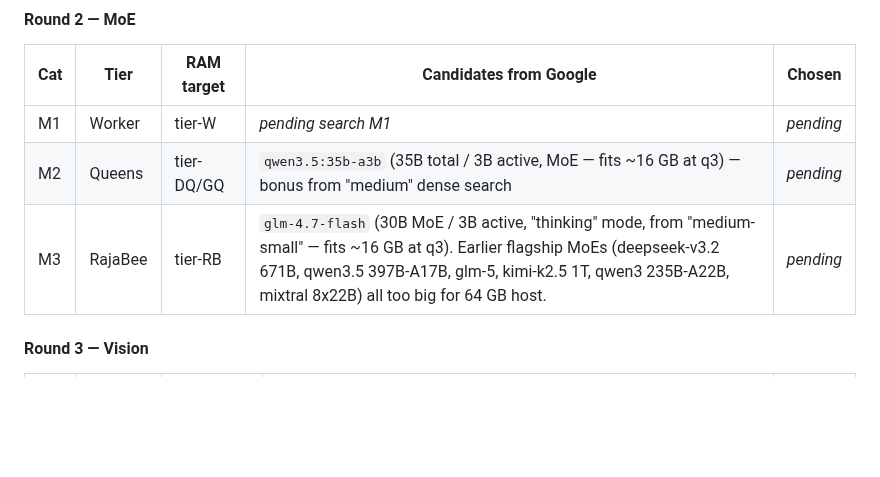
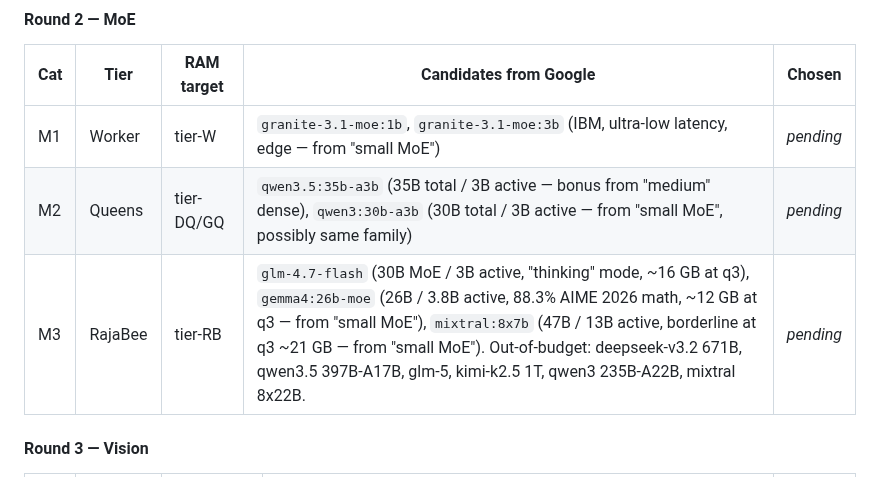
Before and after one commit to strulovitz/KillerBee, a Markdown page: PHASE3_LINUX_VM_SETUP.md, the part around the change. Rendered like a GitHub page; blank space fills up the shorter version.

Commit message:
Phase 3: 'small MoE' adds Granite 3.1-MoE, Gemma 4 26B-MoE, Qwen3 30B-A3B, Mixtral 8x7B

```diff
--- a/PHASE3_LINUX_VM_SETUP.md
+++ b/PHASE3_LINUX_VM_SETUP.md
@@ -225,9 +225,9 @@ Categories per round are chosen so that each tier (Worker / DwarfQueen / GiantQu
 
 | Cat | Tier | RAM target | Candidates from Google | Chosen |
 |---|---|---|---|---|
-| M1 | Worker | tier-W | _pending search M1_ | _pending_ |
-| M2 | Queens | tier-DQ/GQ | `qwen3.5:35b-a3b` (35B total / 3B active, MoE — fits ~16 GB at q3) — bonus from "medium" dense search | _pending_ |
-| M3 | RajaBee | tier-RB | `glm-4.7-flash` (30B MoE / 3B active, "thinking" mode, from "medium-small" — fits ~16 GB at q3). Earlier flagship MoEs (deepseek-v3.2 671B, qwen3.5 397B-A17B, glm-5, kimi-k2.5 1T, qwen3 235B-A22B, mixtral 8x22B) all too big for 64 GB host. | _pending_ |
+| M1 | Worker | tier-W | `granite-3.1-moe:1b`, `granite-3.1-moe:3b` (IBM, ultra-low latency, edge — from "small MoE") | _pending_ |
+| M2 | Queens | tier-DQ/GQ | `qwen3.5:35b-a3b` (35B total / 3B active — bonus from "medium" dense), `qwen3:30b-a3b` (30B total / 3B active — from "small MoE", possibly same family) | _pending_ |
+| M3 | RajaBee | tier-RB | `glm-4.7-flash` (30B MoE / 3B active, "thinking" mode, ~16 GB at q3), `gemma4:26b-moe` (26B / 3.8B active, 88.3% AIME 2026 math, ~12 GB at q3 — from "small MoE"), `mixtral:8x7b` (47B / 13B active, borderline at q3 ~21 GB — from "small MoE"). Out-of-budget: deepseek-v3.2 671B, qwen3.5 397B-A17B, glm-5, kimi-k2.5 1T, qwen3 235B-A22B, mixtral 8x22B. | _pending_ |
 
 #### Round 3 — Vision
 
```
